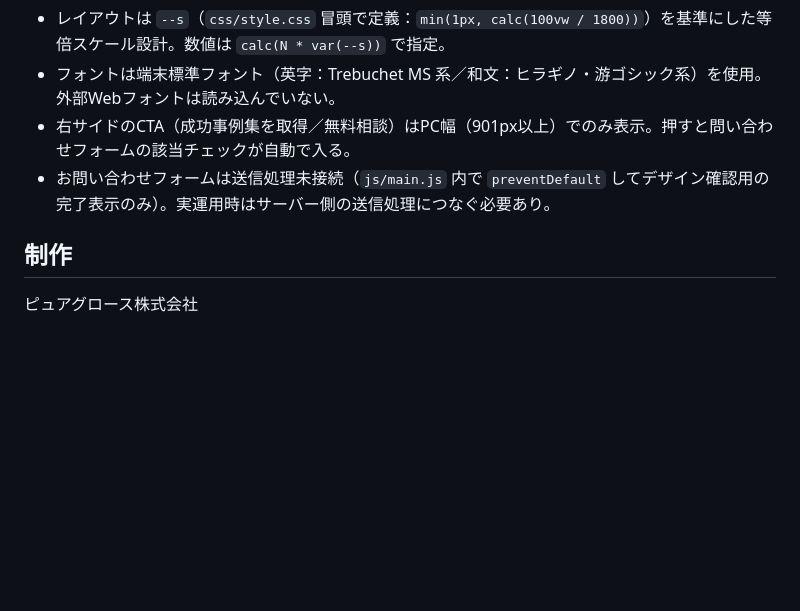
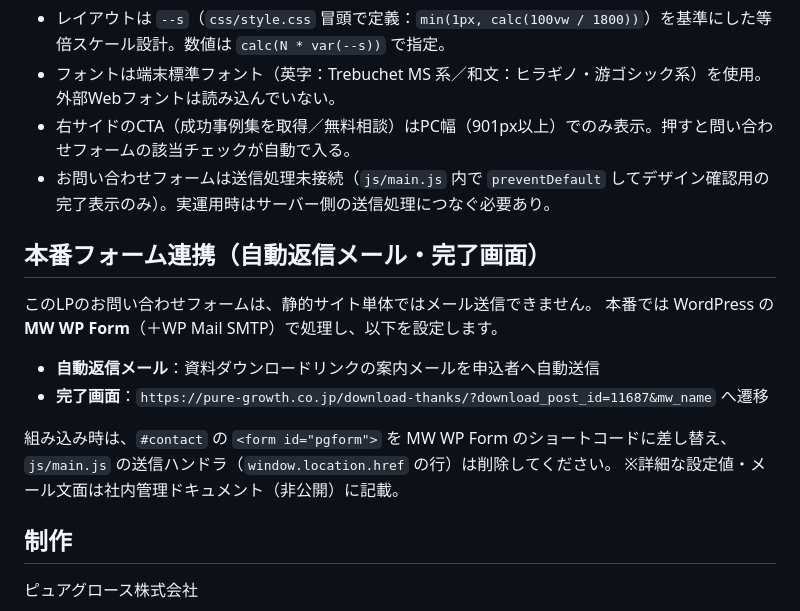
Before and after one commit to rshimada-hub/pg-youtube-lp, a Markdown page: README.md, the part around the change. GitHub-like rendering; blank space fills up the shorter version.

Commit message:
README: 本番フォーム連携（MW WP Form・自動返信/完了画面）の要点を追記
Co-Authored-By: Claude Opus 4.8 <noreply@anthropic.com>

```diff
--- a/README.md
+++ b/README.md
@@ -64,5 +64,16 @@ python -m http.server 8000
 - 右サイドのCTA（成功事例集を取得／無料相談）はPC幅（901px以上）でのみ表示。押すと問い合わせフォームの該当チェックが自動で入る。
 - お問い合わせフォームは送信処理未接続（`js/main.js` 内で `preventDefault` してデザイン確認用の完了表示のみ）。実運用時はサーバー側の送信処理につなぐ必要あり。
 
+## 本番フォーム連携（自動返信メール・完了画面）
+このLPのお問い合わせフォームは、静的サイト単体ではメール送信できません。
+本番では WordPress の **MW WP Form**（＋WP Mail SMTP）で処理し、以下を設定します。
+
+- **自動返信メール**：資料ダウンロードリンクの案内メールを申込者へ自動送信
+- **完了画面**：`https://pure-growth.co.jp/download-thanks/?download_post_id=11687&mw_name` へ遷移
+
+組み込み時は、`#contact` の `<form id="pgform">` を MW WP Form のショートコードに差し替え、
+`js/main.js` の送信ハンドラ（`window.location.href` の行）は削除してください。
+※詳細な設定値・メール文面は社内管理ドキュメント（非公開）に記載。
+
 ## 制作
 ピュアグロース株式会社
```
